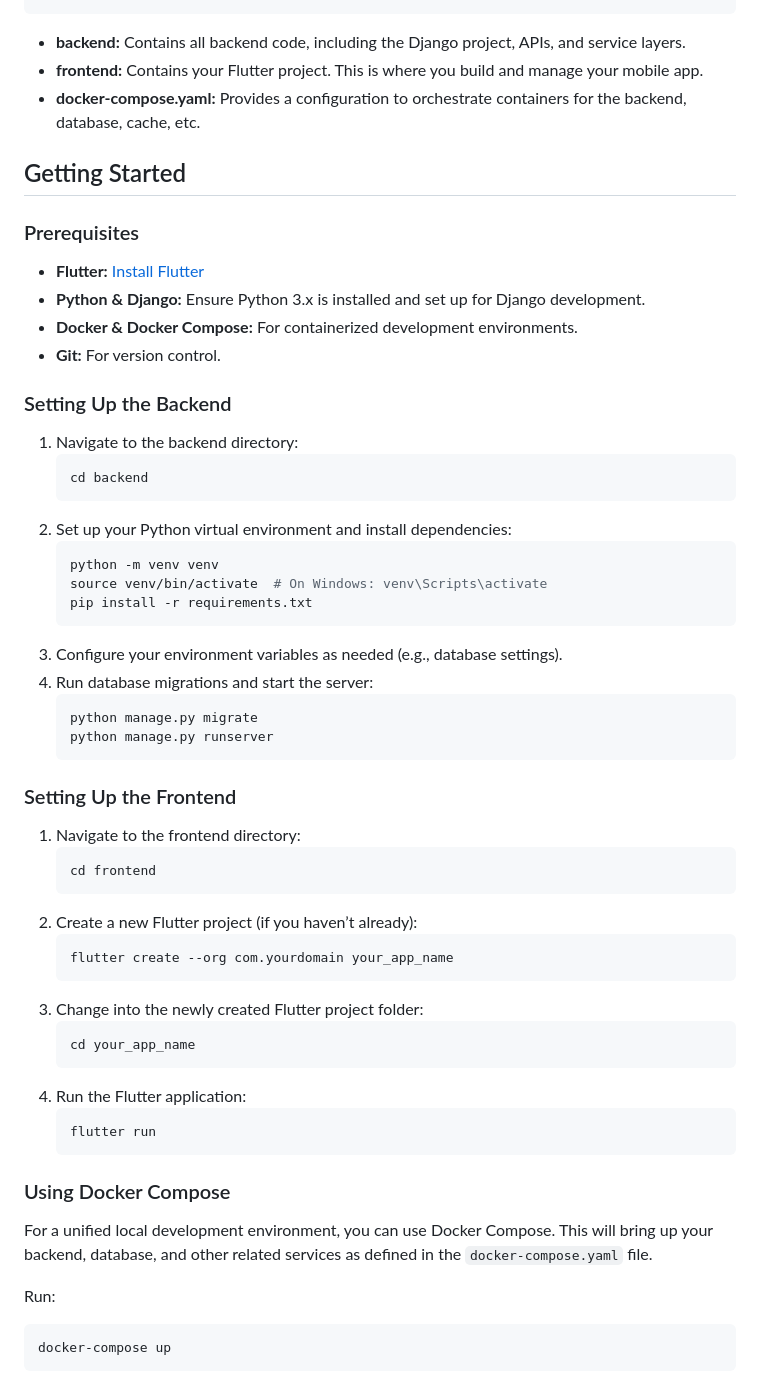
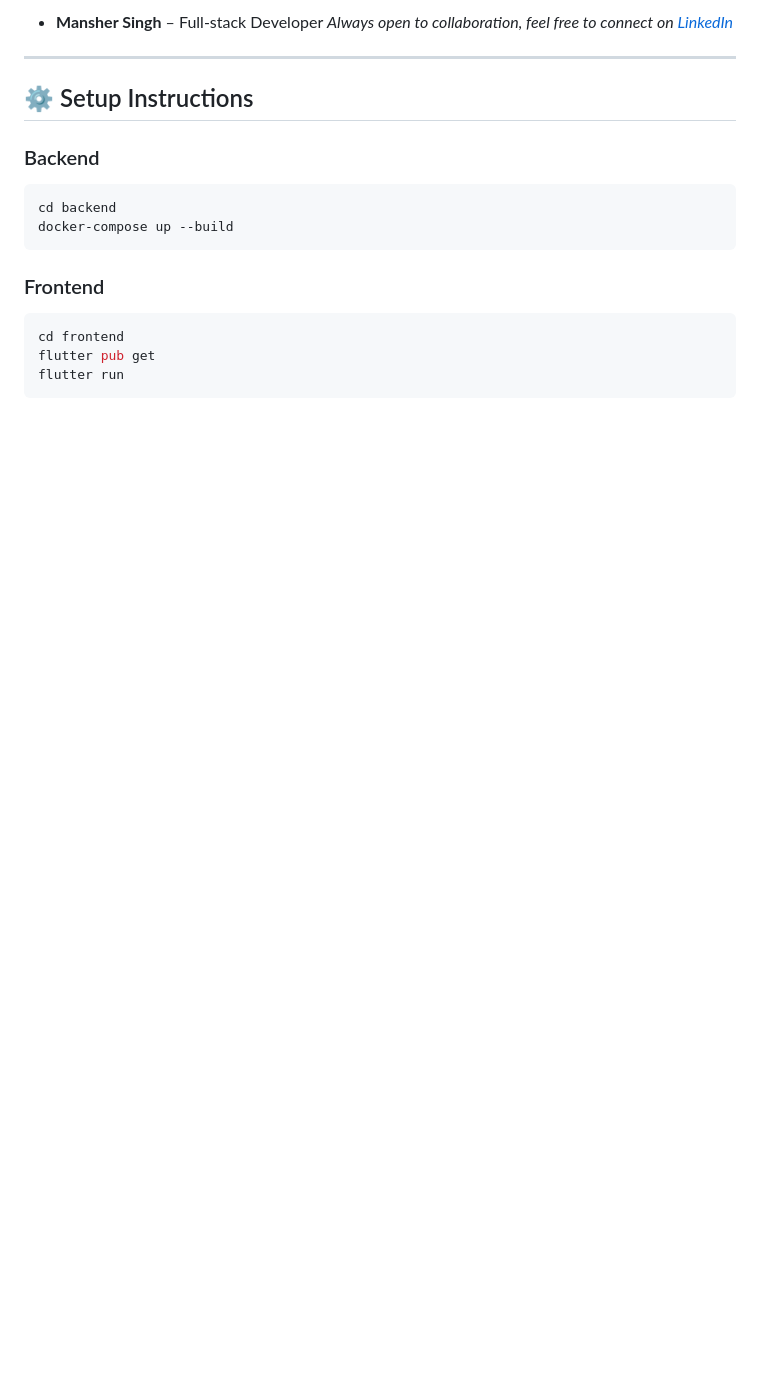
Before and after one commit to Mansherius/fitnessTracker, a Markdown page: README.md, the part around one of its changes. Drawn GitHub-style; blank space fills up the shorter version.

````diff
--- a/README.md
+++ b/README.md
@@ -23,62 +142,22 @@ The project is divided into two main components:
+* **Mansher Singh** – Full-stack Developer
+  *Always open to collaboration, feel free to connect on [LinkedIn](https://www.linkedin.com/in/mansherius)*
+
+---
+
+## ⚙️ Setup Instructions
+
+### Backend
+
+```bash
+cd backend
+docker-compose up --build
 ```
 
-- **backend:** Contains all backend code, including the Django project, APIs, and service layers.
-- **frontend:** Contains your Flutter project. This is where you build and manage your mobile app.
-- **docker-compose.yaml:** Provides a configuration to orchestrate containers for the backend, database, cache, etc.
+### Frontend
 
-## Getting Started
-
-### Prerequisites
-
-- **Flutter:** [Install Flutter](https://flutter.dev/docs/get-started/install)
-- **Python & Django:** Ensure Python 3.x is installed and set up for Django development.
-- **Docker & Docker Compose:** For containerized development environments.
-- **Git:** For version control.
-
-### Setting Up the Backend
-
-1. Navigate to the backend directory:
-   ```bash
-   cd backend
-   ```
-2. Set up your Python virtual environment and install dependencies:
-   ```bash
-   python -m venv venv
-   source venv/bin/activate  # On Windows: venv\Scripts\activate
-   pip install -r requirements.txt
-   ```
-3. Configure your environment variables as needed (e.g., database settings).
-4. Run database migrations and start the server:
-   ```bash
-   python manage.py migrate
-   python manage.py runserver
-   ```
-
-### Setting Up the Frontend
-
-1. Navigate to the frontend directory:
-   ```bash
-   cd frontend
-   ```
-2. Create a new Flutter project (if you haven’t already):
-   ```bash
-   flutter create --org com.yourdomain your_app_name
-   ```
-3. Change into the newly created Flutter project folder:
-   ```bash
-   cd your_app_name
-   ```
-4. Run the Flutter application:
-   ```bash
-   flutter run
-   ```
-
-### Using Docker Compose
-
-For a unified local development environment, you can use Docker Compose. This will bring up your backend, database, and other related services as defined in the `docker-compose.yaml` file.
-
-Run:
 ```bash
-docker-compose up
+cd frontend
+flutter pub get
+flutter run
 ```
 
````
Also changed, not shown: other parts of README.md (+137 -37 lines).
